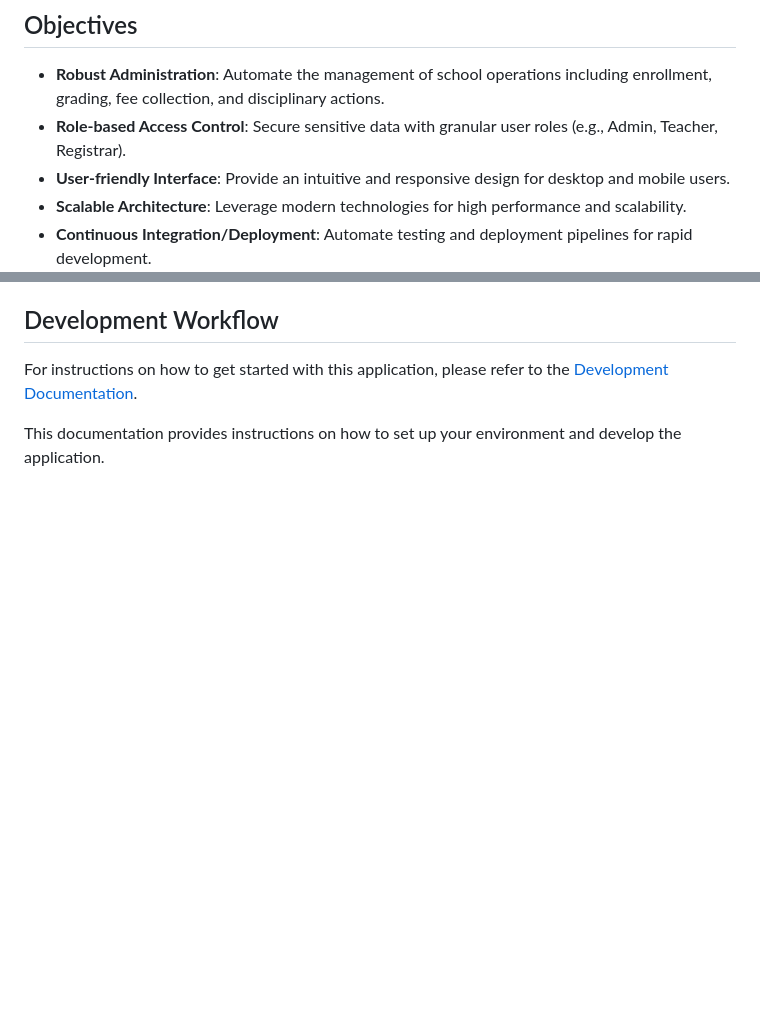
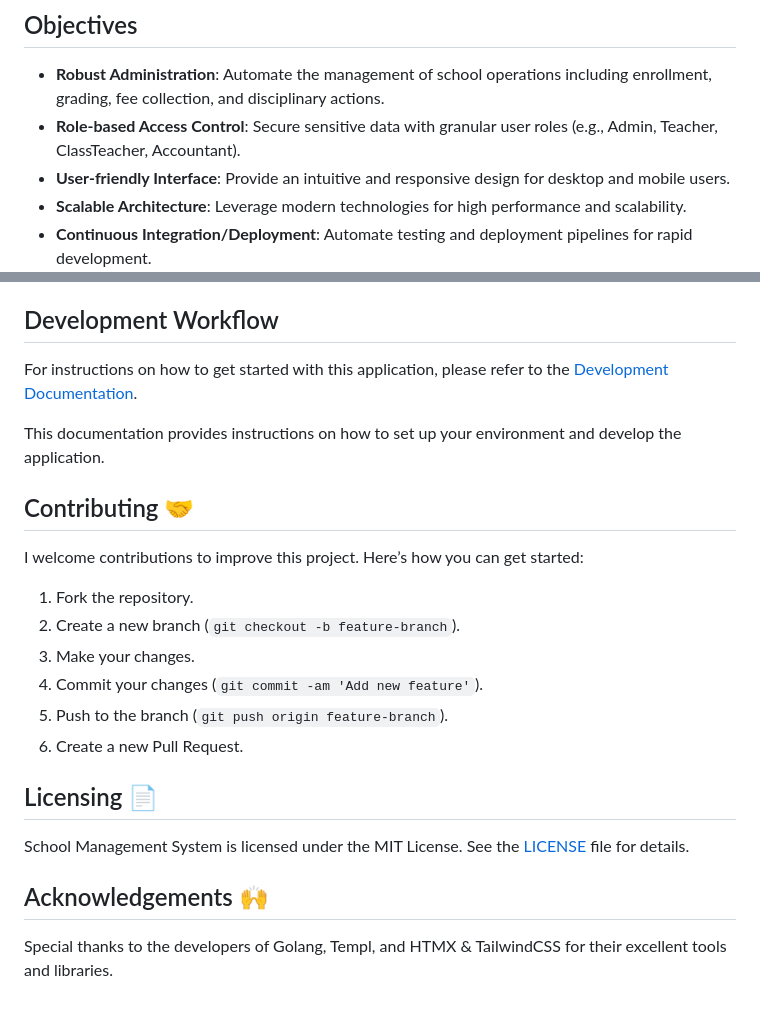
Before and after one commit to i-christian/school_management_system, a Markdown page: README.md, 2 parts joined by grey strips. GitHub-like rendering; blank space fills up the shorter version.

Commit message:
docs: add contributions section

```diff
--- a/README.md
+++ b/README.md
@@ -20,7 +20,7 @@ Key technologies used in the project include:
 ## Objectives
 
 - **Robust Administration**: Automate the management of school operations including enrollment, grading, fee collection, and disciplinary actions.
-- **Role-based Access Control**: Secure sensitive data with granular user roles (e.g., Admin, Teacher, Registrar).
+- **Role-based Access Control**: Secure sensitive data with granular user roles (e.g., Admin, Teacher, ClassTeacher, Accountant).
 - **User-friendly Interface**: Provide an intuitive and responsive design for desktop and mobile users.
 - **Scalable Architecture**: Leverage modern technologies for high performance and scalability.
 - **Continuous Integration/Deployment**: Automate testing and deployment pipelines for rapid development.
@@ -76,3 +76,21 @@ The application follows a modular, layered architecture:
 For instructions on how to get started with this application, please refer to the [Development Documentation](/development.md).
 
 This documentation provides instructions on how to set up your environment and develop the application.
+
+
+## Contributing 🤝
+
+I welcome contributions to improve this project. Here’s how you can get started:
+
+1. Fork the repository.
+2. Create a new branch (`git checkout -b feature-branch`).
+3. Make your changes.
+4. Commit your changes (`git commit -am 'Add new feature'`).
+5. Push to the branch (`git push origin feature-branch`).
+6. Create a new Pull Request.
+
+## Licensing 📄
+School Management System is licensed under the MIT License. See the [LICENSE](/LICENSE) file for details.
+
+## Acknowledgements 🙌
+Special thanks to the developers of Golang, Templ, and HTMX & TailwindCSS for their excellent tools and libraries.
```
